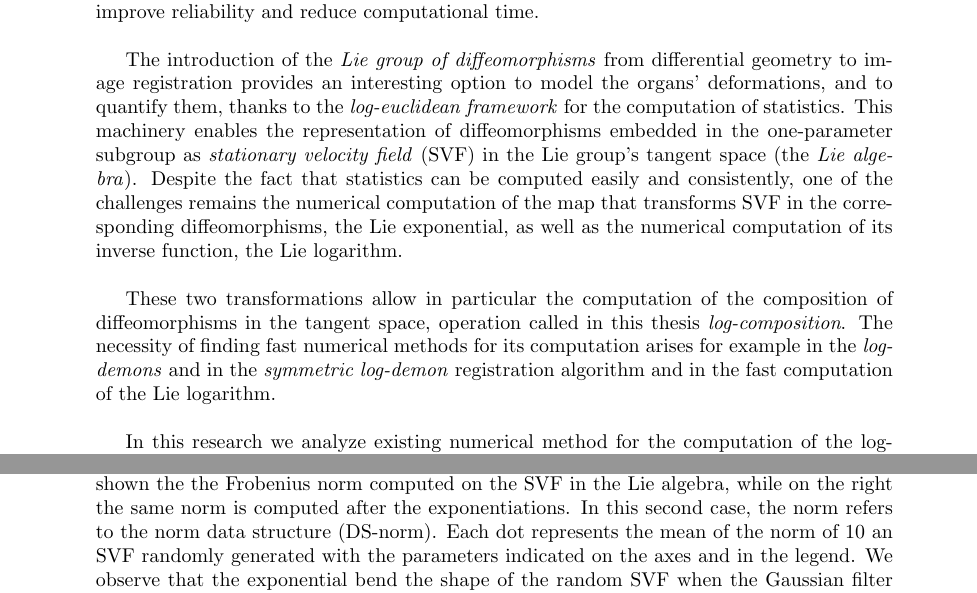
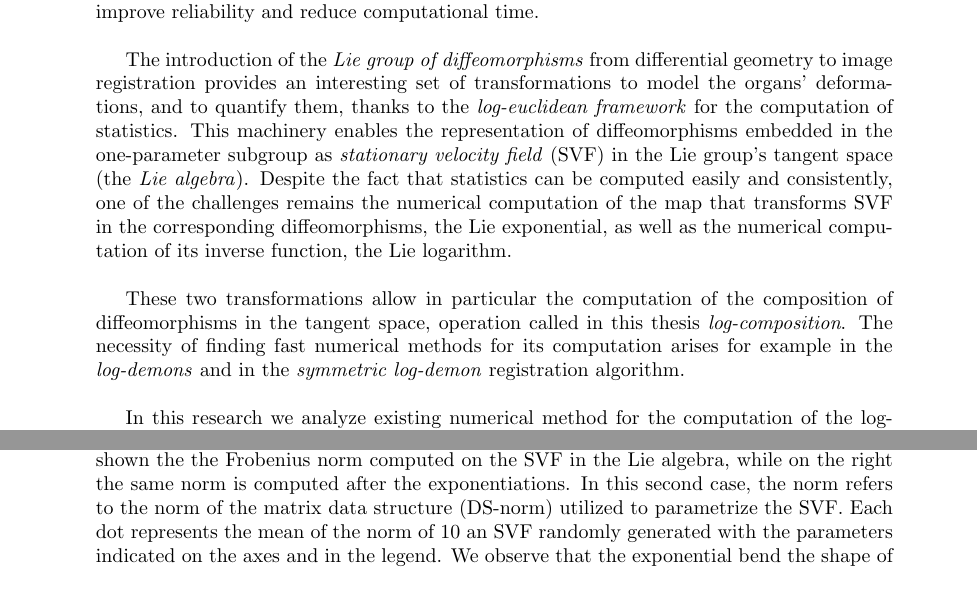
Before and after one commit to SebastianoF/MResThesis, a LaTeX thesis (main.tex, which reads chapters/Ch_results.tex, frontback/Preamble.tex): two parts of pages 4 and 47 of 53, joined at a grey line, cut so that both start at the same text. Compiled offline with pdfLaTeX.

```diff
--- a/chapters/Ch_results.tex
+++ b/chapters/Ch_results.tex
@@ -135,7 +135,7 @@
 \begin{figure}[!ht]
 	\hspace{-2.5cm}
 	\includegraphics[scale=0.6]{figures/SVF_sigma_means_comparisons.png}
-	\caption{Norm of random generated of SVF with initial standard deviation $\sigma_{\text{init}}$ (on the x-axis) and Gaussian filter with standard deviation $\sigma_{\text{gf}}$ (different colors). On the left is shown the the Frobenius norm computed on the SVF in the Lie algebra, while on the right the same norm is computed after the exponentiations. In this second case, the norm refers to the norm data structure (DS-norm). Each dot represents the mean of the norm of $10$ an SVF randomly generated with the parameters indicated on the axes and in the legend. We observe that the exponential bend the shape of the random SVF when the Gaussian filter is $0$ (thus we talk about an improper SVF). The decrease in the slope when $\sigma_{\text{gf}}=0$ do not appears for any other value.}
+	\caption{Norm of random generated of SVF with initial standard deviation $\sigma_{\text{init}}$ (on the x-axis) and Gaussian filter with standard deviation $\sigma_{\text{gf}}$ (different colors). On the left is shown the the Frobenius norm computed on the SVF in the Lie algebra, while on the right the same norm is computed after the exponentiations. In this second case, the norm refers to the norm of the matrix data structure (DS-norm) utilized to parametrize the SVF. Each dot represents the mean of the norm of $10$ an SVF randomly generated with the parameters indicated on the axes and in the legend. We observe that the exponential bend the shape of the random SVF when the Gaussian filter is $0$ (thus we talk about an improper SVF). The decrease in the slope when $\sigma_{\text{gf}}=0$ do not appears for any other value.}
 	\label{fig:SVF_sigma_means_comparisons}
 \end{figure}
 
--- a/frontback/Preamble.tex
+++ b/frontback/Preamble.tex
@@ -54,11 +54,11 @@
 \emph{Image registration} is one of the critical tool in medical imaging. It consists in the process of alignment of two or more patients' images with the aim of determining and quantifying the occurring anatomies' correspondences and differences.
 It is widely used in both academical studies and applications, and it continuously challenges researchers to enhance accuracy, improve reliability and reduce computational time.\\
 
-The introduction of the \emph{Lie group of diffeomorphisms} from differential geometry to image registration provides an interesting option to model the organs' deformations, and to quantify them, thanks to the \emph{log-euclidean framework} for the computation of statistics.
+The introduction of the \emph{Lie group of diffeomorphisms} from differential geometry to image registration provides an interesting set of transformations to model the organs' deformations, and to quantify them, thanks to the \emph{log-euclidean framework} for the computation of statistics.
 This machinery enables the representation of diffeomorphisms embedded in the one-parameter subgroup as \emph{stationary velocity field} (SVF) in the Lie group's tangent space (the \emph{Lie algebra}). Despite the fact that statistics can be computed easily and consistently, one of the challenges remains the numerical computation of the map that transforms SVF in the corresponding diffeomorphisms, the Lie exponential, as well as the numerical computation of its inverse function, the Lie logarithm. \\
 
 These two transformations allow in particular the computation of the composition of diffeomorphisms in the tangent space, operation called in this thesis \emph{log-composition}.
-The necessity of finding fast numerical methods for its computation arises for example in the \emph{log-demons} and in the \emph{symmetric log-demon} registration algorithm and in the fast computation of the Lie logarithm.\\
+The necessity of finding fast numerical methods for its computation arises for example in the \emph{log-demons} and in the \emph{symmetric log-demon} registration algorithm.\\
 
 In this research we analyze existing numerical method for the computation of the log-composition, based on the BCH formula and we compare them with two new methods developed in this research, one based on the Taylor expansion and the other on the geometrical concept of parallel transport.
 
```
Also changed, not shown: main.tex (+3 -3 lines), main.pdf, chapters/Ch_results.tex (2 more changed lines), 5 other files.
